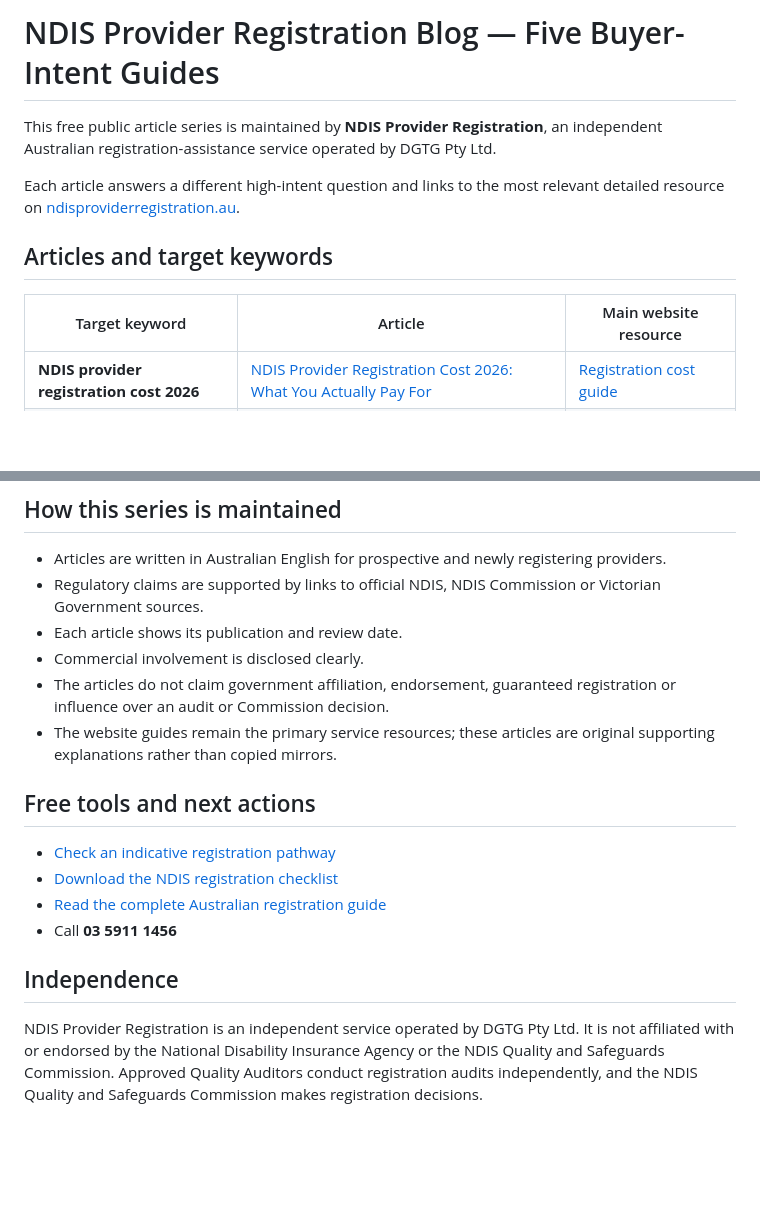
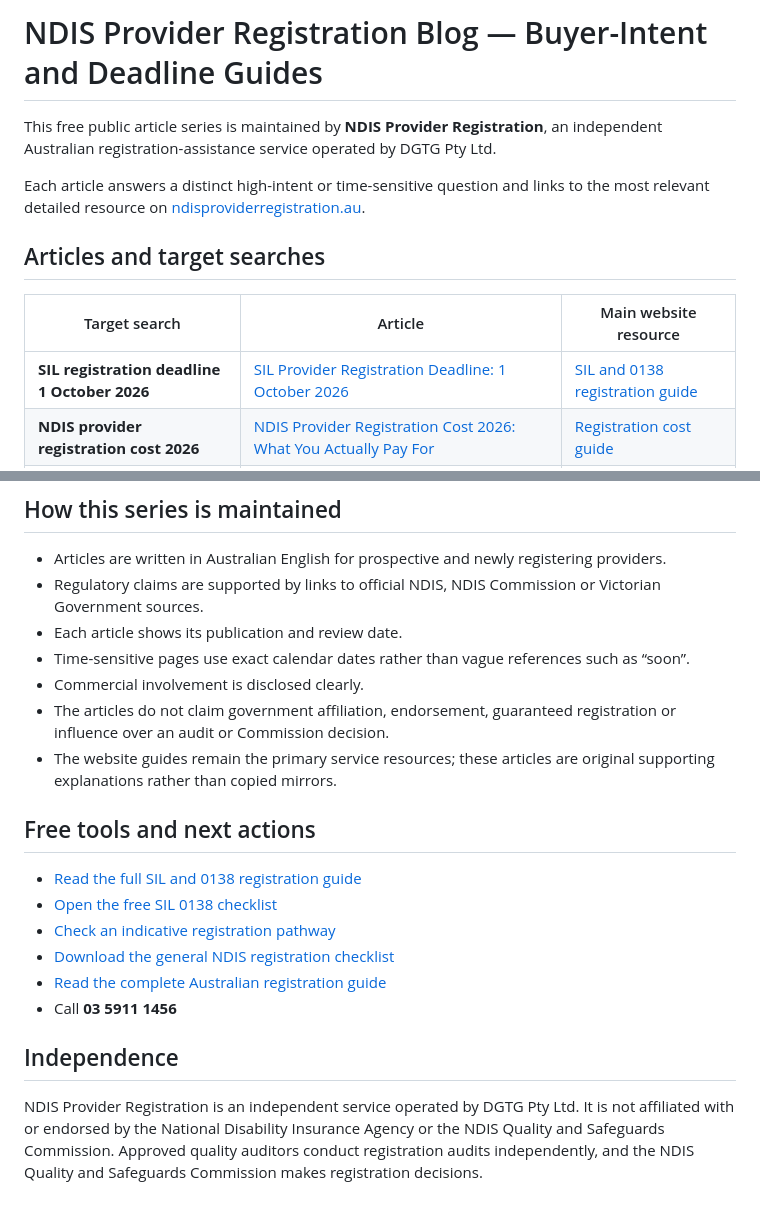
Before and after one commit to softdevglobal/DGTG-COM, a Markdown page: blog/README.md, 2 parts joined by grey strips. Rendered like a GitHub page; blank space fills up the shorter version.

Commit message:
Add SIL deadline article to blog index

```diff
--- a/blog/README.md
+++ b/blog/README.md
@@ -1,13 +1,14 @@
-# NDIS Provider Registration Blog — Five Buyer-Intent Guides
+# NDIS Provider Registration Blog — Buyer-Intent and Deadline Guides
 
 This free public article series is maintained by **NDIS Provider Registration**, an independent Australian registration-assistance service operated by DGTG Pty Ltd.
 
-Each article answers a different high-intent question and links to the most relevant detailed resource on [ndisproviderregistration.au](https://ndisproviderregistration.au?utm_source=github&utm_medium=referral&utm_campaign=five_keyword_blog&utm_content=blog_index).
+Each article answers a distinct high-intent or time-sensitive question and links to the most relevant detailed resource on [ndisproviderregistration.au](https://ndisproviderregistration.au?utm_source=github&utm_medium=referral&utm_campaign=registration_blog&utm_content=blog_index).
 
-## Articles and target keywords
+## Articles and target searches
 
-| Target keyword | Article | Main website resource |
+| Target search | Article | Main website resource |
 |---|---|---|
+| **SIL registration deadline 1 October 2026** | [SIL Provider Registration Deadline: 1 October 2026](sil-provider-registration-deadline-1-october-2026.md) | [SIL and 0138 registration guide](https://ndisproviderregistration.au/ndis-registration-for-sil-providers?utm_source=github&utm_medium=referral&utm_campaign=sil_deadline_2026&utm_content=blog_index) |
 | **NDIS provider registration cost 2026** | [NDIS Provider Registration Cost 2026: What You Actually Pay For](ndis-provider-registration-cost-2026.md) | [Registration cost guide](https://ndisproviderregistration.au/ndis-registration-cost?utm_source=github&utm_medium=referral&utm_campaign=five_keyword_blog&utm_content=blog_index_cost) |
 | **NDIS registration consultant Australia** | [NDIS Registration Consultant Australia: What Good Support Should Include](ndis-registration-consultant-australia.md) | [Consultant service guide](https://ndisproviderregistration.au/ndis-registration-consultant?utm_source=github&utm_medium=referral&utm_campaign=five_keyword_blog&utm_content=blog_index_consultant) |
 | **NDIS registration for cleaners** | [NDIS Registration for Cleaners: Do Cleaning Businesses Need to Register?](ndis-registration-for-cleaners.md) | [Cleaner registration guide](https://ndisproviderregistration.au/ndis-registration-for-cleaners?utm_source=github&utm_medium=referral&utm_campaign=five_keyword_blog&utm_content=blog_index_cleaners) |
@@ -19,17 +20,20 @@ Each article answers a different high-intent question and links to the most rele
 - Articles are written in Australian English for prospective and newly registering providers.
 - Regulatory claims are supported by links to official NDIS, NDIS Commission or Victorian Government sources.
 - Each article shows its publication and review date.
+- Time-sensitive pages use exact calendar dates rather than vague references such as “soon”.
 - Commercial involvement is disclosed clearly.
 - The articles do not claim government affiliation, endorsement, guaranteed registration or influence over an audit or Commission decision.
 - The website guides remain the primary service resources; these articles are original supporting explanations rather than copied mirrors.
 
 ## Free tools and next actions
 
-- [Check an indicative registration pathway](https://ndisproviderregistration.au/registration-checker?utm_source=github&utm_medium=referral&utm_campaign=five_keyword_blog&utm_content=blog_index_checker)
-- [Download the NDIS registration checklist](https://ndisproviderregistration.au/ndis-registration-checklist-2026?utm_source=github&utm_medium=referral&utm_campaign=five_keyword_blog&utm_content=blog_index_checklist)
-- [Read the complete Australian registration guide](https://ndisproviderregistration.au/ndis-provider-registration?utm_source=github&utm_medium=referral&utm_campaign=five_keyword_blog&utm_content=blog_index_guide)
+- [Read the full SIL and 0138 registration guide](https://ndisproviderregistration.au/ndis-registration-for-sil-providers?utm_source=github&utm_medium=referral&utm_campaign=sil_deadline_2026&utm_content=blog_index_sil)
+- [Open the free SIL 0138 checklist](https://ndisproviderregistration.au/sil-0138-registration-checklist?utm_source=github&utm_medium=referral&utm_campaign=sil_deadline_2026&utm_content=blog_index_sil_checklist)
+- [Check an indicative registration pathway](https://ndisproviderregistration.au/registration-checker?utm_source=github&utm_medium=referral&utm_campaign=registration_blog&utm_content=blog_index_checker)
+- [Download the general NDIS registration checklist](https://ndisproviderregistration.au/ndis-registration-checklist-2026?utm_source=github&utm_medium=referral&utm_campaign=registration_blog&utm_content=blog_index_checklist)
+- [Read the complete Australian registration guide](https://ndisproviderregistration.au/ndis-provider-registration?utm_source=github&utm_medium=referral&utm_campaign=registration_blog&utm_content=blog_index_guide)
 - Call **03 5911 1456**
 
 ## Independence
 
-NDIS Provider Registration is an independent service operated by DGTG Pty Ltd. It is not affiliated with or endorsed by the National Disability Insurance Agency or the NDIS Quality and Safeguards Commission. Approved Quality Auditors conduct registration audits independently, and the NDIS Quality and Safeguards Commission makes registration decisions.
+NDIS Provider Registration is an independent service operated by DGTG Pty Ltd. It is not affiliated with or endorsed by the National Disability Insurance Agency or the NDIS Quality and Safeguards Commission. Approved quality auditors conduct registration audits independently, and the NDIS Quality and Safeguards Commission makes registration decisions.
```
